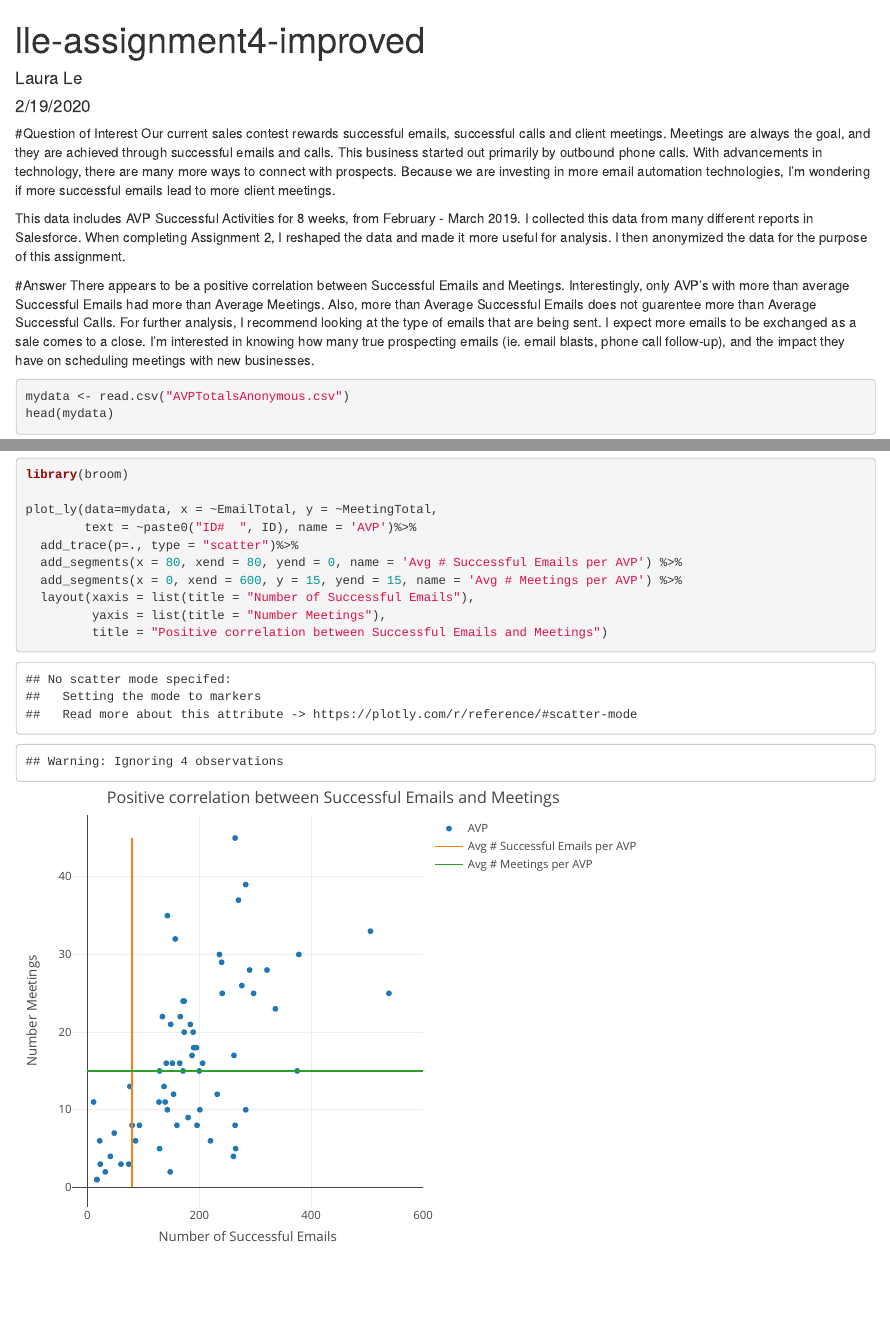
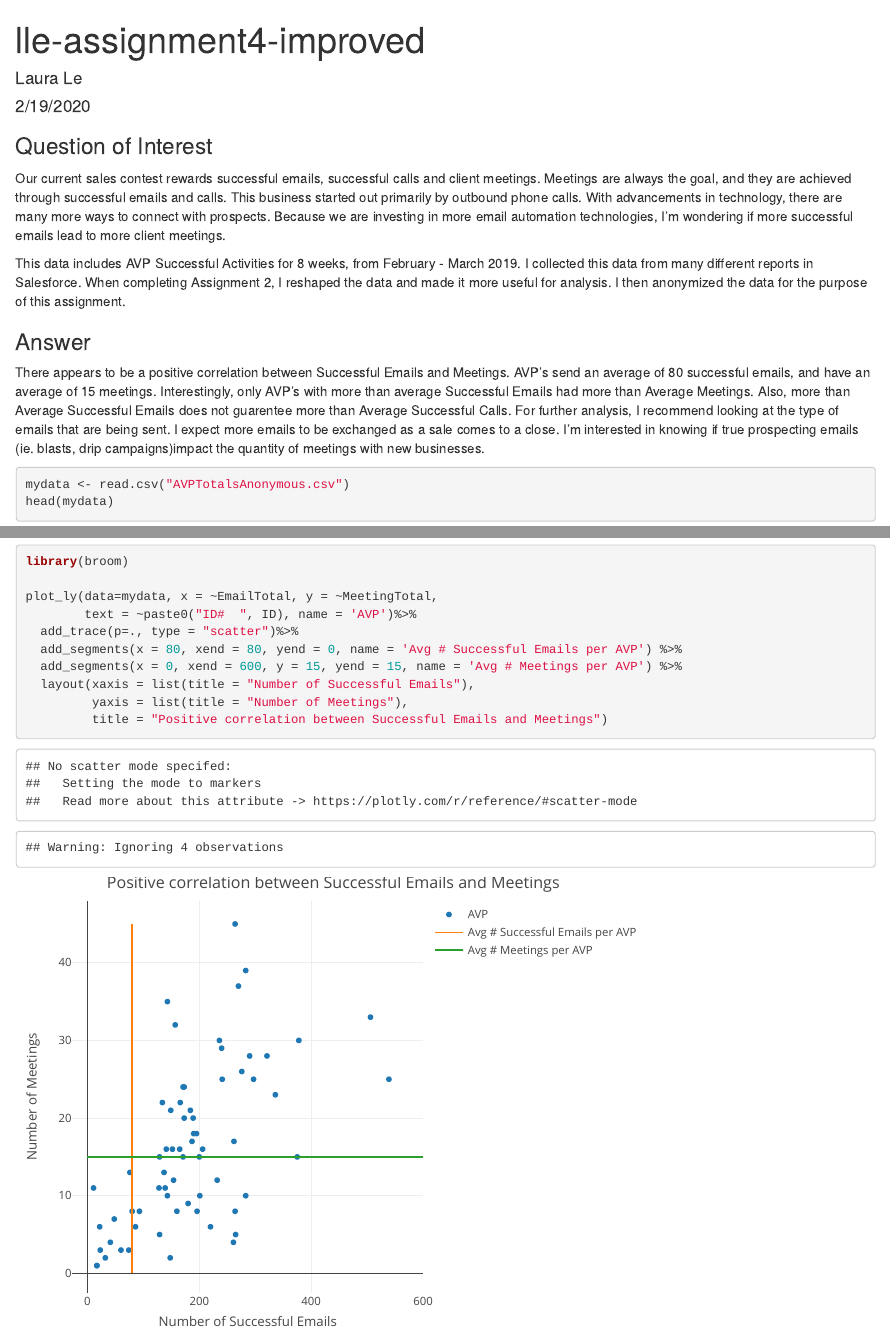
Before and after one commit to gdat515-sjfc-students/lle-assignment4, an R Markdown document (lle-assignment4-improved.Rmd): the page in a window 1100 px wide, from its top, and a second part further down, joined at a grey line. Rendered offline with R 4.5, knitr and Pandoc, with nearby package versions.

Commit message:
Final Commit

````diff
--- a/lle-assignment4-improved.Rmd
+++ b/lle-assignment4-improved.Rmd
@@ -14,13 +14,13 @@ library(plotly)
 
 ```
 
-#Question of Interest
+### Question of Interest
 Our current sales contest rewards successful emails, successful calls and client meetings. Meetings are always the goal, and they are achieved through successful emails and calls.   This business started out primarily by outbound phone calls.  With advancements in technology, there are many more ways to connect with prospects.   Because we are investing in more email automation technologies, I'm wondering if more successful emails lead to more client meetings.
 
 This data includes AVP Successful Activities for 8 weeks, from February - March 2019.  I collected this data from many different reports in Salesforce.  When completing Assignment 2, I reshaped the data and made it more useful for analysis.  I then anonymized the data for the purpose of this assignment.
 
-#Answer
-There appears to be a positive correlation between Successful Emails and Meetings.  Interestingly, only AVP's with more than average Successful Emails had more than Average Meetings.  Also, more than Average Successful Emails does not guarentee more than Average Successful Calls.  For further analysis, I recommend looking at the type of emails that are being sent.  I expect more emails to be exchanged as a sale comes to a close.  I'm interested in knowing how many true prospecting emails (ie. email blasts, phone call follow-up), and the impact they have on scheduling meetings with new businesses.
+### Answer
+There appears to be a positive correlation between Successful Emails and Meetings.  AVP's send an average of 80 successful emails, and have an average of 15 meetings.  Interestingly, only AVP's with more than average Successful Emails had more than Average Meetings.  Also, more than Average Successful Emails does not guarentee more than Average Successful Calls.  For further analysis, I recommend looking at the type of emails that are being sent.  I expect more emails to be exchanged as a sale comes to a close.  I'm interested in knowing if true prospecting emails (ie. blasts, drip campaigns)impact the quantity of meetings with new businesses.
 
 ```{r data}
 
@@ -47,7 +47,7 @@ plot_ly(data=mydata, x = ~EmailTotal, y = ~MeetingTotal,
   add_segments(x = 80, xend = 80, yend = 0, name = 'Avg # Successful Emails per AVP') %>%
   add_segments(x = 0, xend = 600, y = 15, yend = 15, name = 'Avg # Meetings per AVP') %>%
   layout(xaxis = list(title = "Number of Successful Emails"),
-         yaxis = list(title = "Number Meetings"),
+         yaxis = list(title = "Number of Meetings"),
          title = "Positive correlation between Successful Emails and Meetings")
 
 ```
````
Also changed, not shown: lle-assignment4-improved.html (added).
